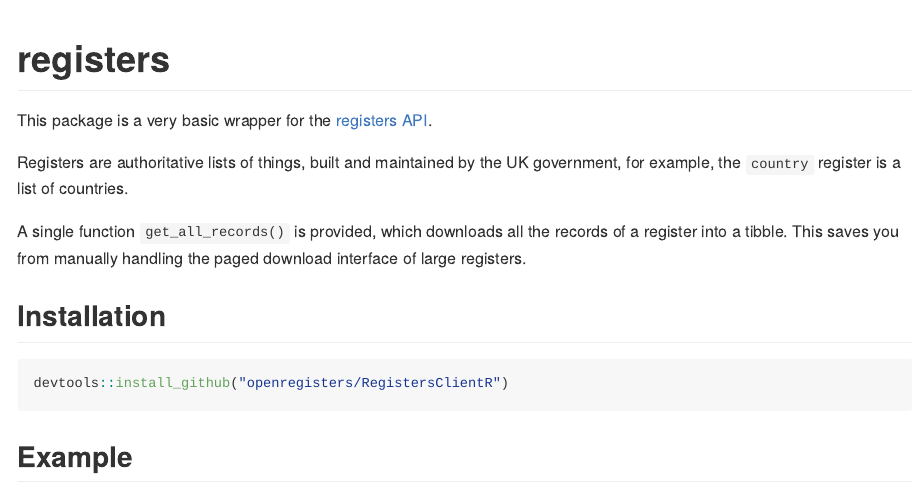
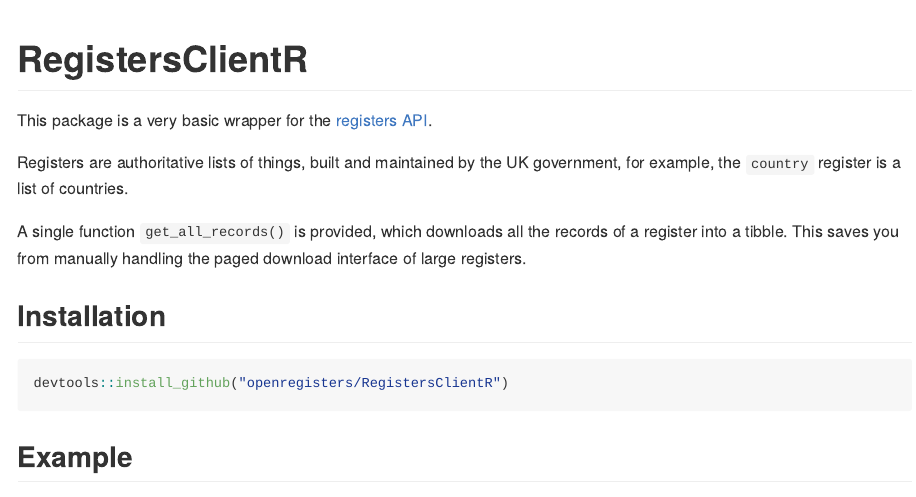
Before and after one commit to nacnudus/registr, an R Markdown document (README.Rmd): the page in a window 1100 px wide, from its top. The pictures show the output file README.md that the author committed with the source, drawn offline in the style of GitHub.

Commit message:
Fix title

````diff
--- a/README.Rmd
+++ b/README.Rmd
@@ -12,7 +12,7 @@ knitr::opts_chunk$set(
 )
 ```
 
-# registers
+# RegistersClientR
 
 This package is a very basic wrapper for the
 [registers](https://registers.cloudapps.digital/)
````
Also changed, not shown: README.md.
